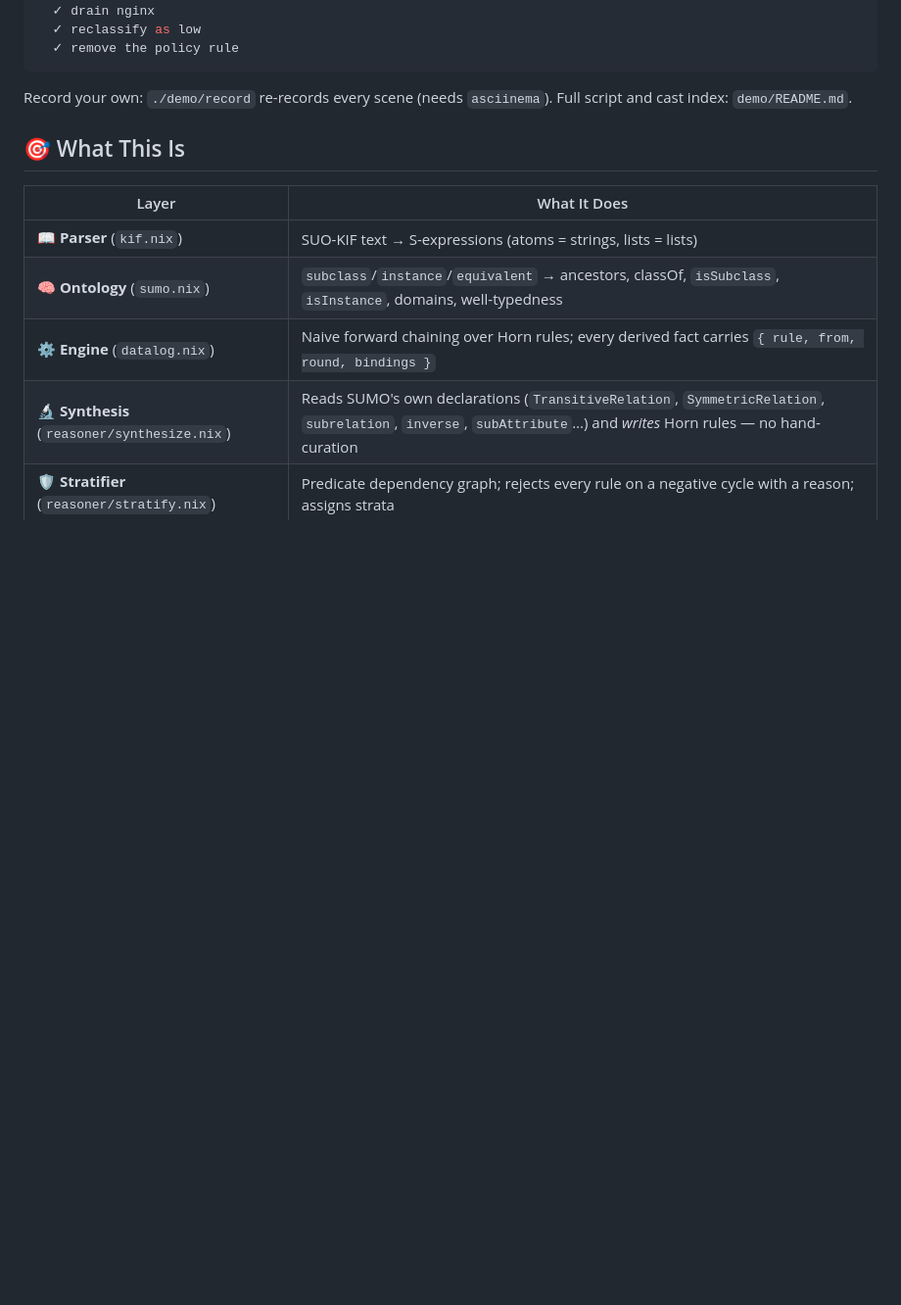
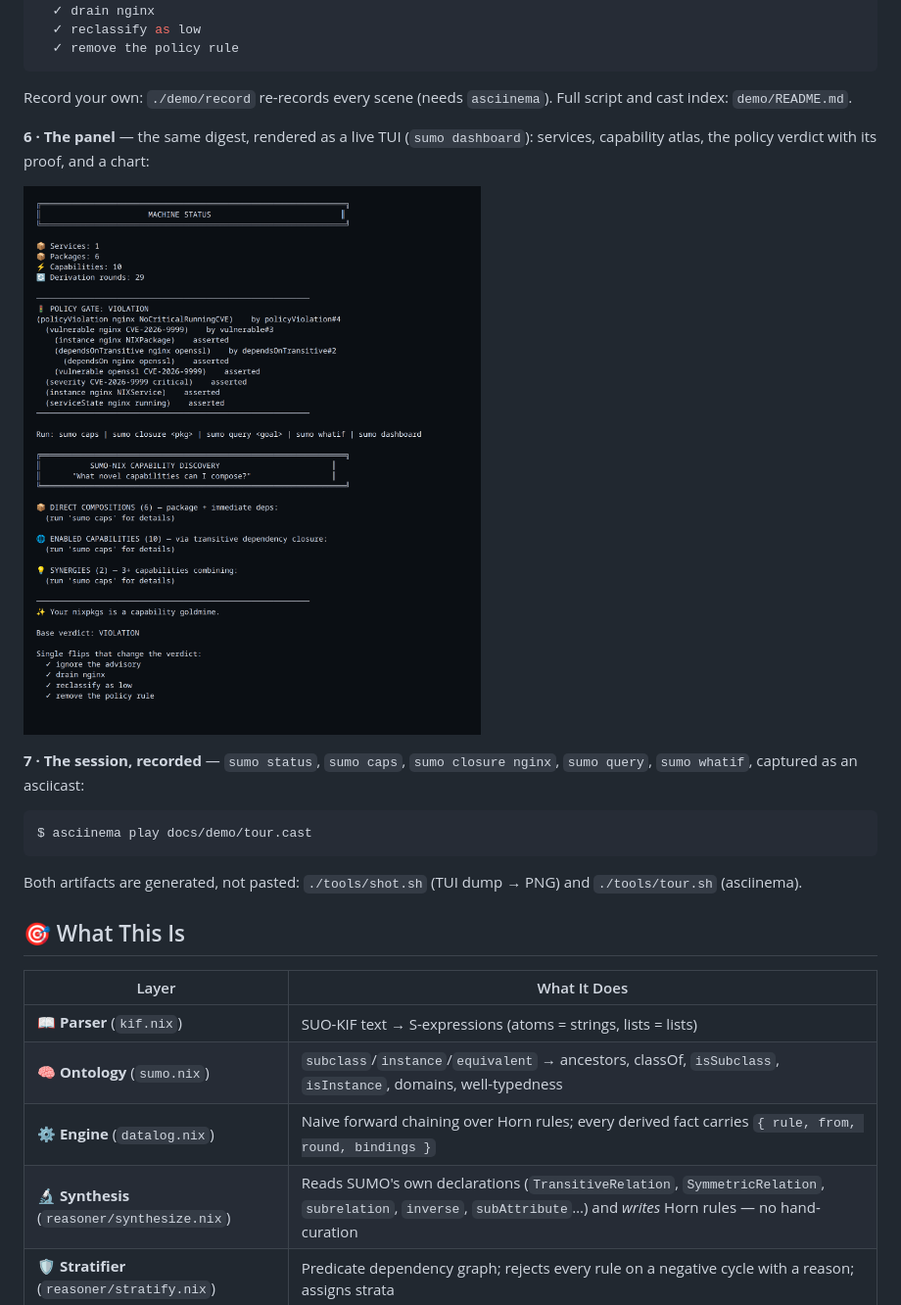
Before and after one commit to autonull/sumonix, a Markdown page: README.md, the part around the change. Shown at 98% size. Rendered like a GitHub page; pictures changed too: docs/demo/dashboard.png (added); blank space fills up the shorter version.

````diff
--- a/README.md
+++ b/README.md
@@ -74,6 +74,19 @@ Menu — which single override flips the verdict?
 ```
 
 Record your own: `./demo/record` re-records every scene (needs `asciinema`). Full script and cast index: `demo/README.md`.
+
+**6 · The panel** — the same digest, rendered as a live TUI (`sumo dashboard`): services, capability atlas, the policy verdict with its proof, and a chart:
+
+![sumo dashboard](docs/demo/dashboard.png)
+
+**7 · The session, recorded** — `sumo status`, `sumo caps`, `sumo closure nginx`, `sumo query`, `sumo whatif`, captured as an asciicast:
+
+```console
+$ asciinema play docs/demo/tour.cast
+```
+
+Both artifacts are generated, not pasted: `./tools/shot.sh` (TUI dump → PNG) and `./tools/tour.sh` (asciinema).
+
 ## 🎯 What This Is
 
 | Layer | What It Does |
````
Also changed, not shown: TODO.3.md (deleted, +0 -300 lines), TODO3.md (+39 -7 lines), docs/readme/10-demo.md (+12 -0 lines), 11 other files.
